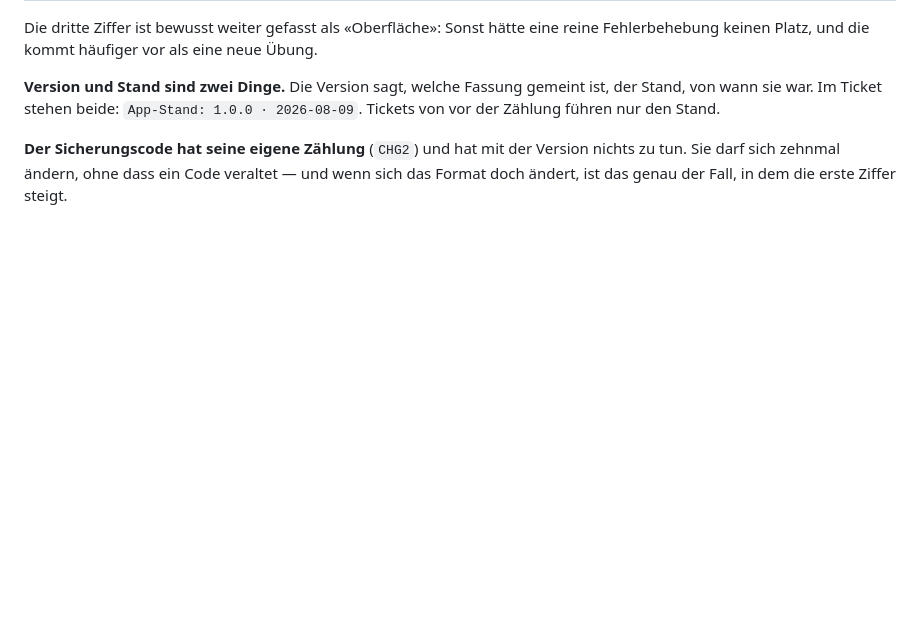
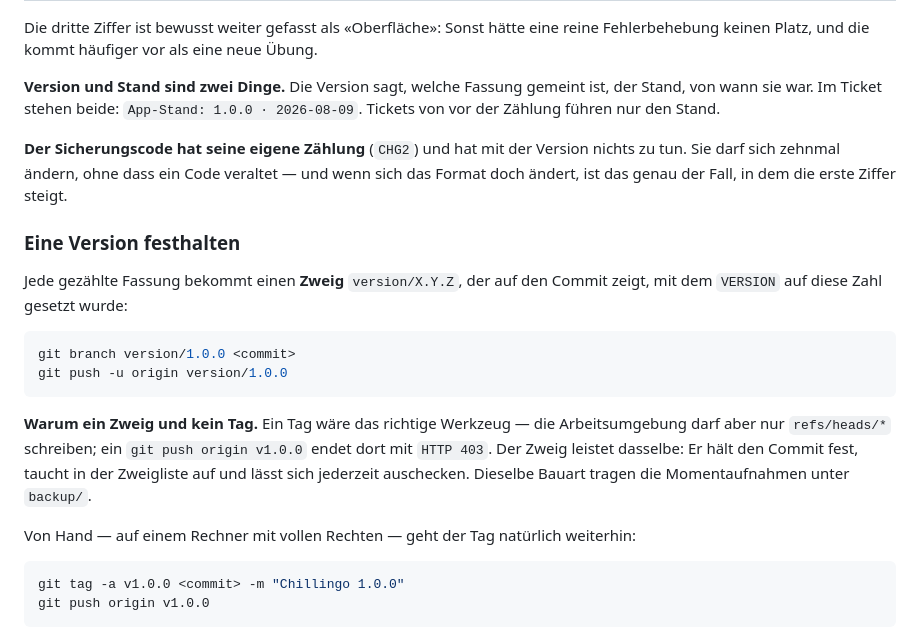
Before and after one commit to chillijust/chillijust.github.io, a Markdown page: docs/deploy.md, the part around the change. GitHub-like rendering; blank space fills up the shorter version.

Commit message:
Festhalten einer Version im Deploy-Dokument beschreiben
Die Fassung 1.0.0 liegt jetzt als Zweig version/1.0.0 auf dem Remote. Ein Tag
wäre das passendere Werkzeug, scheitert in der Arbeitsumgebung aber an einer
403 — nur refs/heads/* darf geschrieben werden. Damit beim nächsten Mal
niemand dieselbe Sackgasse noch einmal abläuft, steht der Weg samt Begründung
im Dokument, dazu der Tag-Befehl für einen Rechner mit vollen Rechten.

Co-Authored-By: Claude Opus 5 <noreply@anthropic.com>
Claude-Session: https://claude.ai/code/session_01JQK2JR6aKFFuo84ae3QZcu

````diff
--- a/docs/deploy.md
+++ b/docs/deploy.md
@@ -113,3 +113,26 @@ von vor der Zählung führen nur den Stand.
 **Der Sicherungscode hat seine eigene Zählung** (`CHG2`) und hat mit der Version nichts zu
 tun. Sie darf sich zehnmal ändern, ohne dass ein Code veraltet — und wenn sich das Format
 doch ändert, ist das genau der Fall, in dem die erste Ziffer steigt.
+
+### Eine Version festhalten
+
+Jede gezählte Fassung bekommt einen **Zweig** `version/X.Y.Z`, der auf den Commit zeigt,
+mit dem `VERSION` auf diese Zahl gesetzt wurde:
+
+```sh
+git branch version/1.0.0 <commit>
+git push -u origin version/1.0.0
+```
+
+**Warum ein Zweig und kein Tag.** Ein Tag wäre das richtige Werkzeug — die
+Arbeitsumgebung darf aber nur `refs/heads/*` schreiben; ein `git push origin v1.0.0`
+endet dort mit `HTTP 403`. Der Zweig leistet dasselbe: Er hält den Commit fest, taucht
+in der Zweigliste auf und lässt sich jederzeit auschecken. Dieselbe Bauart tragen die
+Momentaufnahmen unter `backup/`.
+
+Von Hand — auf einem Rechner mit vollen Rechten — geht der Tag natürlich weiterhin:
+
+```sh
+git tag -a v1.0.0 <commit> -m "Chillingo 1.0.0"
+git push origin v1.0.0
+```
````
